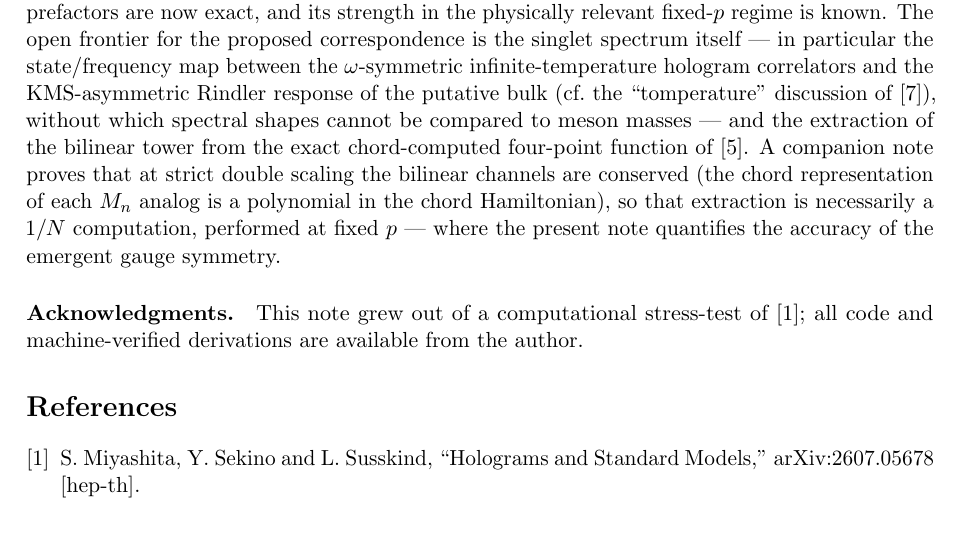
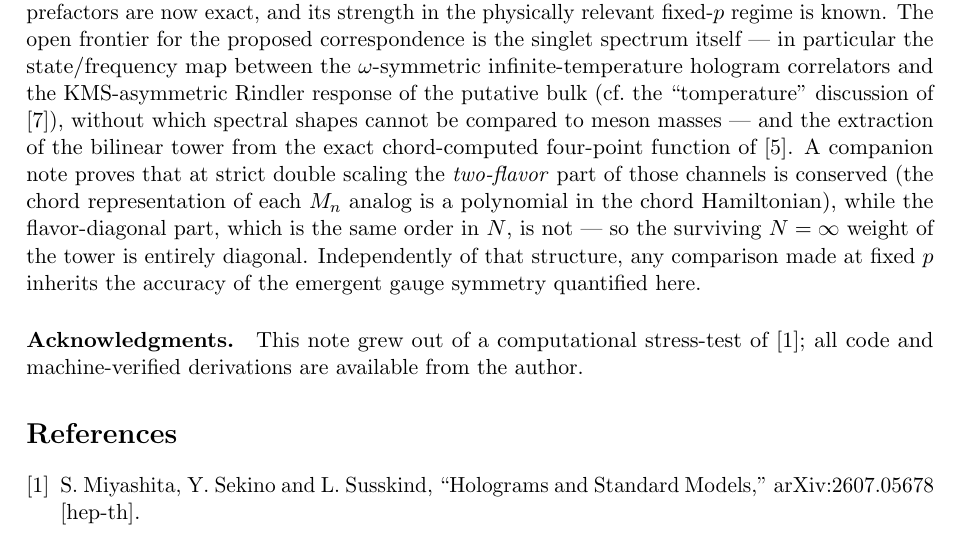
Before and after one commit to henrypdonahue/dssyk-thooft-lab, a LaTeX paper (notes/exact-wick-note/main.tex): part of page 6 of 6, cut so that both start at the same text. Compiled offline with pdfLaTeX.

Commit message:
Propagate the flavor-scope correction into both manuscripts
The conserved-channel note's README still described the theorem as
covering the whole channel, and the exact-Wick note's closing paragraph
still concluded that the tower extraction is "necessarily a 1/N
computation, performed at fixed p".  Both now state the measured scope:
the two-flavor part is conserved, the flavor-diagonal part is the same
order and survives for n >= 2, and the fixed-p accuracy argument stands
on its own rather than as a consequence of the theorem.  Corollary 1 of
the conserved-channel note scoped to the pair amplitude to match.

Also regenerated every artifact whose producer's provenance string moved
during the prose pass (chord_spectra, chord_moments, chord_fold,
condensate) and synced the two whose regeneration costs hours
(freeness, mn_majorana_bench) -- their numerics were untouched, only the
descriptive string.  All ANTISCRAMBLING.md and CHORD.md numbers
re-verified against the regenerated artifacts and match exactly.

Co-Authored-By: Claude Opus 5 (1M context) <noreply@anthropic.com>
Claude-Session: https://claude.ai/code/session_016vni3trCFA7L9ohMnm5yaH

```diff
--- a/notes/exact-wick-note/main.tex
+++ b/notes/exact-wick-note/main.tex
@@ -337,11 +337,12 @@ response of the putative bulk (cf.\ the ``tomperature'' discussion of
 \cite{RS}), without which spectral shapes cannot be compared to meson masses
 --- and the extraction of the bilinear tower from the exact chord-computed
 four-point function of \cite{BINT}. A companion note proves that at strict
-double scaling the bilinear channels are conserved (the chord
-representation of each $M_n$ analog is a polynomial in the chord
-Hamiltonian), so that extraction is necessarily a $1/N$ computation,
-performed at fixed $p$ --- where the present note quantifies the accuracy
-of the emergent gauge symmetry.
+double scaling the \emph{two-flavor} part of those channels is conserved
+(the chord representation of each $M_n$ analog is a polynomial in the chord
+Hamiltonian), while the flavor-diagonal part, which is the same order in
+$N$, is not --- so the surviving $N=\infty$ weight of the tower is entirely
+diagonal.  Independently of that structure, any comparison made at fixed
+$p$ inherits the accuracy of the emergent gauge symmetry quantified here.
 
 \paragraph{Acknowledgments.}
 % TODO(author): acknowledgments as appropriate.
```
Also changed, not shown: notes/conserved-channel-note/main.tex (+3 -2 lines), notes/conserved-channel-note/README.md.
